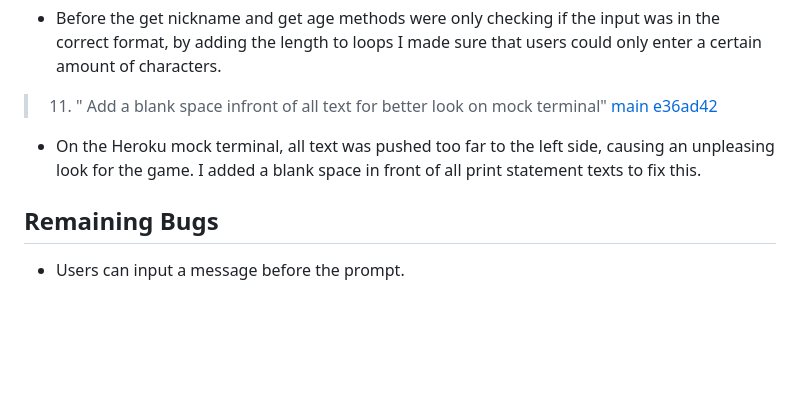
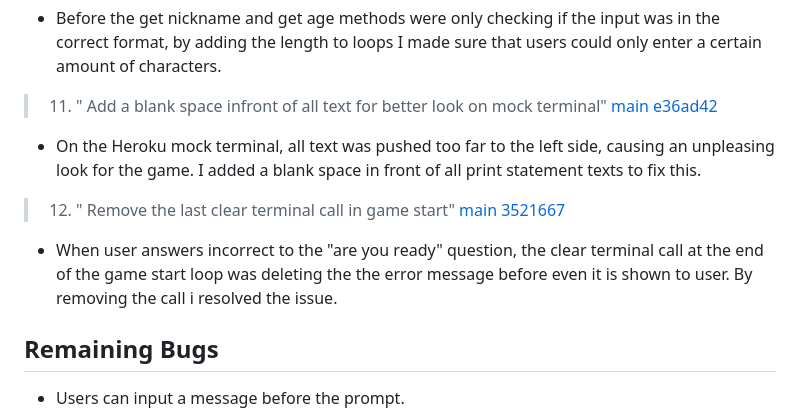
Before and after one commit to SerraKD/glimpse-of-future, a Markdown page: README.md, the part around the change. Rendered like a GitHub page; blank space fills up the shorter version.

Commit message:
Update fixed bugs

```diff
--- a/README.md
+++ b/README.md
@@ -385,6 +385,10 @@ I would like to get additional user data like gender, and interests, and create
 
 - On the Heroku mock terminal, all text was pushed too far to the left side, causing an unpleasing look for the game. I added a blank space in front of all print statement texts to fix this.
 
+> 12. " Remove the last clear terminal call in game start" [main 3521667](https://github.com/SerraKD/glimpse-of-future/commit/3521667a2dddee2f5eed470c5ac7578ea5d59720)
+
+- When user answers incorrect to the "are you ready" question, the clear terminal call at the end of the game start loop was deleting the the error message before even it is shown to user. By removing the call i resolved the issue.
+
 ## Remaining Bugs
 
 - Users can input a message before the prompt.
```
